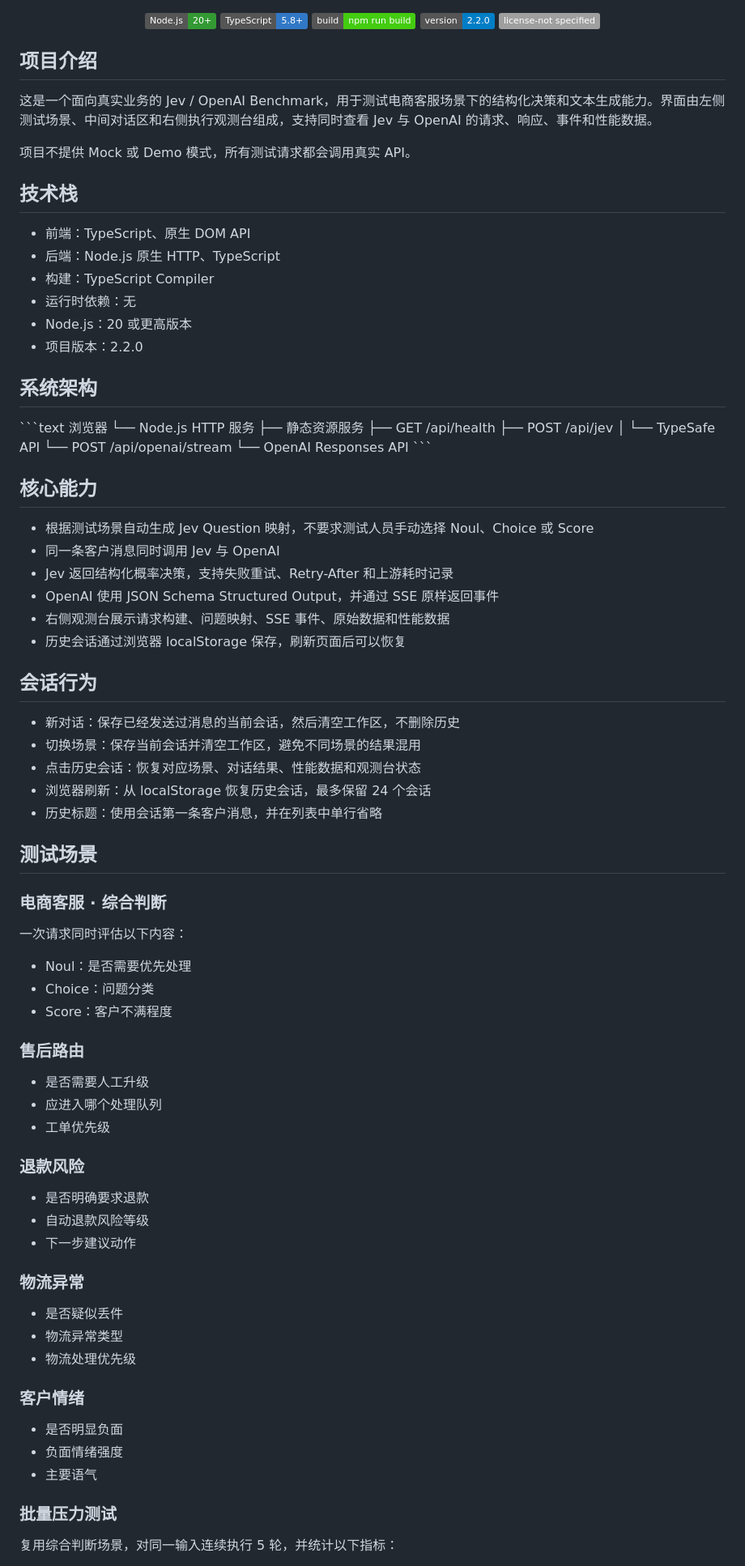
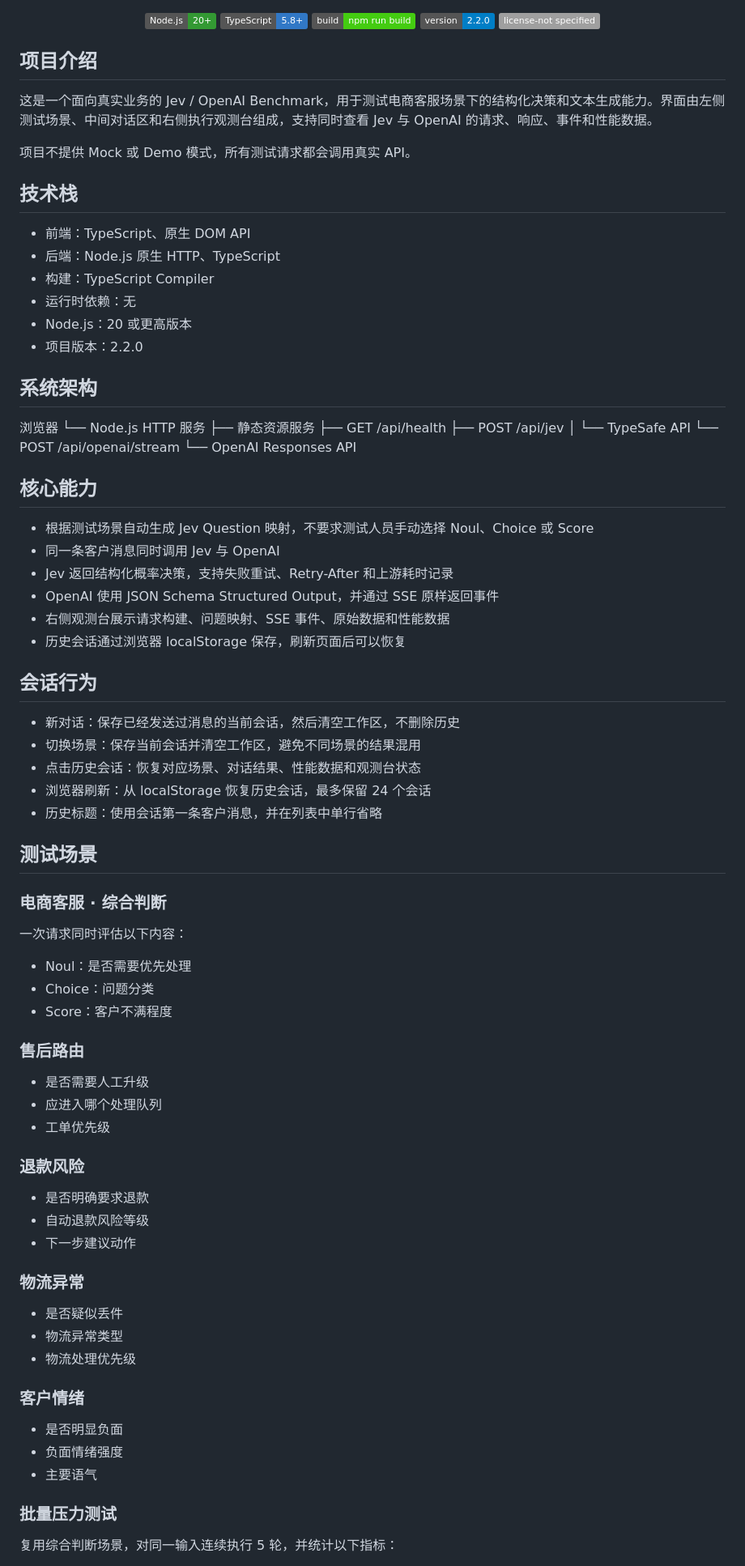
Before and after one commit to CharlesHYF/jev-test, a Markdown page: README.md, the part around one of its changes. Shown at 81% size. Rendered like a GitHub page; badges without logos.

Commit message:
docs: fix README code fences

```diff
--- a/README.md
+++ b/README.md
@@ -6,11 +6,13 @@
 </div>
 
 ## 项目介绍
+
 这是一个面向真实业务的 Jev / OpenAI Benchmark，用于测试电商客服场景下的结构化决策和文本生成能力。界面由左侧测试场景、中间对话区和右侧执行观测台组成，支持同时查看 Jev 与 OpenAI 的请求、响应、事件和性能数据。
 
 项目不提供 Mock 或 Demo 模式，所有测试请求都会调用真实 API。
 
 ## 技术栈
+
 - 前端：TypeScript、原生 DOM API
 - 后端：Node.js 原生 HTTP、TypeScript
 - 构建：TypeScript Compiler
@@ -19,18 +21,17 @@
 - 项目版本：2.2.0
 
 ## 系统架构
-\`\`\`text
+
 浏览器
-  └── Node.js HTTP 服务
-      ├── 静态资源服务
-      ├── GET /api/health
-      ├── POST /api/jev
-      │   └── TypeSafe API
-      └── POST /api/openai/stream
-          └── OpenAI Responses API
-\`\`\`
+└── Node.js HTTP 服务
+├── 静态资源服务
+├── GET /api/health
+├── POST /api/jev
+│   └── TypeSafe API
+└── POST /api/openai/stream
+└── OpenAI Responses API
+## 核心能力
 
-## 核心能力
 - 根据测试场景自动生成 Jev Question 映射，不要求测试人员手动选择 Noul、Choice 或 Score
 - 同一条客户消息同时调用 Jev 与 OpenAI
 - Jev 返回结构化概率决策，支持失败重试、Retry-After 和上游耗时记录
@@ -39,6 +40,7 @@
 - 历史会话通过浏览器 localStorage 保存，刷新页面后可以恢复
 
 ## 会话行为
+
 - 新对话：保存已经发送过消息的当前会话，然后清空工作区，不删除历史
 - 切换场景：保存当前会话并清空工作区，避免不同场景的结果混用
 - 点击历史会话：恢复对应场景、对话结果、性能数据和观测台状态
@@ -46,31 +48,39 @@
 - 历史标题：使用会话第一条客户消息，并在列表中单行省略
 
 ## 测试场景
+
 ### 电商客服 · 综合判断
+
 一次请求同时评估以下内容：
+
 - Noul：是否需要优先处理
 - Choice：问题分类
 - Score：客户不满程度
 
 ### 售后路由
+
 - 是否需要人工升级
 - 应进入哪个处理队列
 - 工单优先级
 
 ### 退款风险
+
 - 是否明确要求退款
 - 自动退款风险等级
 - 下一步建议动作
 
 ### 物流异常
+
 - 是否疑似丢件
 - 物流异常类型
 - 物流处理优先级
 
 ### 客户情绪
+
 - 是否明显负面
 - 负面情绪强度
 - 主要语气
 
 ### 批量压力测试
+
 复用综合判断场景，对同一输入连续执行 5 轮，并统计以下指标：
```
Also changed, not shown: other parts of README.md (+92 -69 lines).
